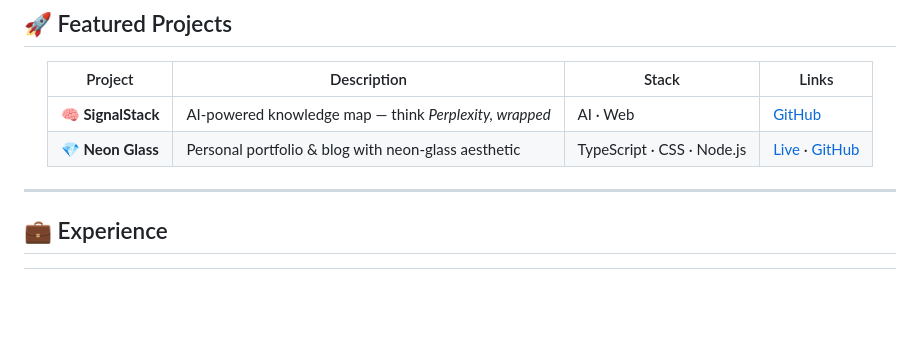
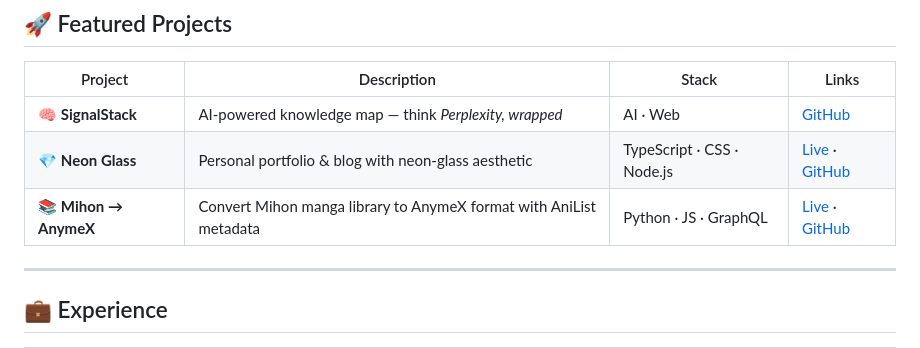
Before and after one commit to G1NYU/G1NYU, a Markdown page: README.md, the part around the change. GitHub-like rendering; blank space fills up the shorter version.

Commit message:
Add mihon-to-anymex to featured projects

```diff
--- a/README.md
+++ b/README.md
@@ -70,6 +70,7 @@ contact:    willgaugirard@gmail.com
 |---|---|---|---|
 | 🧠 **SignalStack** | AI-powered knowledge map — think *Perplexity, wrapped* | AI · Web | [GitHub](https://github.com/G1NYU/SignalStack) |
 | 💎 **Neon Glass** | Personal portfolio & blog with neon-glass aesthetic | TypeScript · CSS · Node.js | [Live](https://dark-owls-hunt.vly.sh/) · [GitHub](https://github.com/G1NYU/neon-glass) |
+| 📚 **Mihon → AnymeX** | Convert Mihon manga library to AnymeX format with AniList metadata | Python · JS · GraphQL | [Live](https://g1nyu.github.io/mihon-to-anymex) · [GitHub](https://github.com/G1NYU/mihon-to-anymex) |
 
 </div>
 
```
